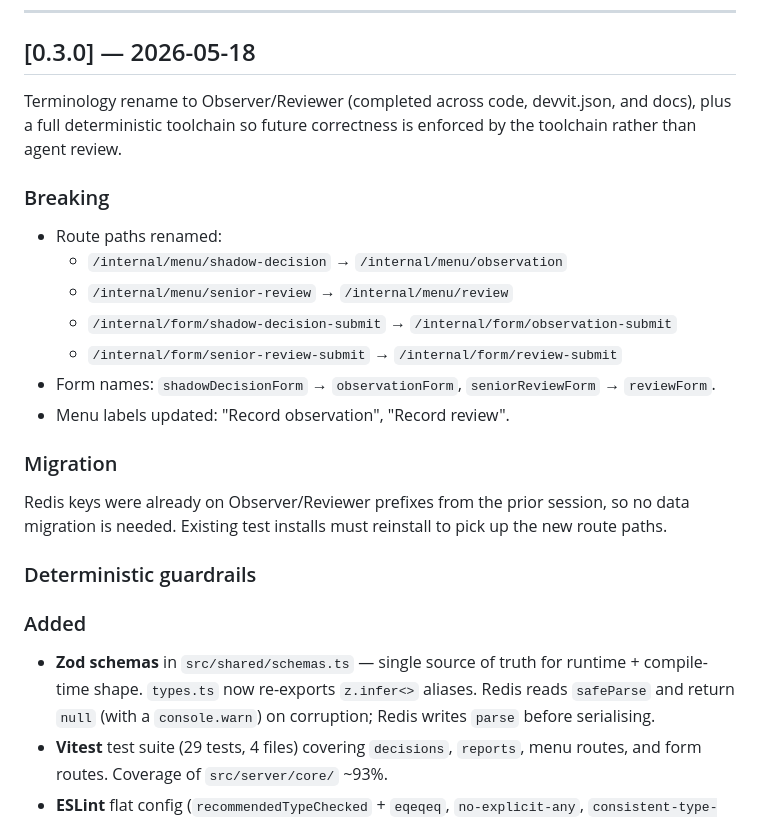
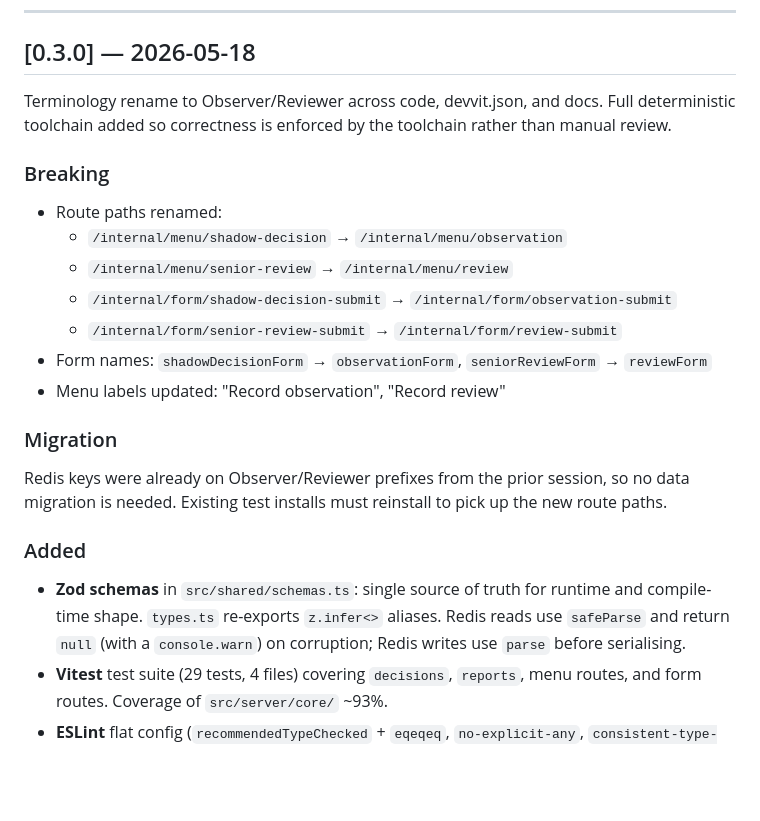
Before and after one commit to earlgreylabs/shadow-mod, a Markdown page: CHANGELOG.md, the part around one of its changes. Rendered like a GitHub page; blank space fills up the shorter version.

```diff
--- a/CHANGELOG.md
+++ b/CHANGELOG.md
@@ -57,7 +67,7 @@ Existing stored Reviewer usernames are unaffected. Any previously stored `u/`-pr
 
 ## [0.3.0] — 2026-05-18
 
-Terminology rename to Observer/Reviewer (completed across code, devvit.json, and docs), plus a full deterministic toolchain so future correctness is enforced by the toolchain rather than agent review.
+Terminology rename to Observer/Reviewer across code, devvit.json, and docs. Full deterministic toolchain added so correctness is enforced by the toolchain rather than manual review.
 
 ### Breaking
 
@@ -66,18 +76,16 @@ Terminology rename to Observer/Reviewer (completed across code, devvit.json, and
   - `/internal/menu/senior-review` → `/internal/menu/review`
   - `/internal/form/shadow-decision-submit` → `/internal/form/observation-submit`
   - `/internal/form/senior-review-submit` → `/internal/form/review-submit`
-- Form names: `shadowDecisionForm` → `observationForm`, `seniorReviewForm` → `reviewForm`.
-- Menu labels updated: "Record observation", "Record review".
+- Form names: `shadowDecisionForm` → `observationForm`, `seniorReviewForm` → `reviewForm`
+- Menu labels updated: "Record observation", "Record review"
 
 ### Migration
 
 Redis keys were already on Observer/Reviewer prefixes from the prior session, so no data migration is needed. Existing test installs must reinstall to pick up the new route paths.
 
-### Deterministic guardrails
-
 ### Added
 
-- **Zod schemas** in `src/shared/schemas.ts` — single source of truth for runtime + compile-time shape. `types.ts` now re-exports `z.infer<>` aliases. Redis reads `safeParse` and return `null` (with a `console.warn`) on corruption; Redis writes `parse` before serialising.
+- **Zod schemas** in `src/shared/schemas.ts`: single source of truth for runtime and compile-time shape. `types.ts` re-exports `z.infer<>` aliases. Redis reads use `safeParse` and return `null` (with a `console.warn`) on corruption; Redis writes use `parse` before serialising.
 - **Vitest** test suite (29 tests, 4 files) covering `decisions`, `reports`, menu routes, and form routes. Coverage of `src/server/core/` ~93%.
 - **ESLint** flat config (`recommendedTypeChecked` + `eqeqeq`, `no-explicit-any`, `consistent-type-imports`, `no-floating-promises`).
 - **Prettier** (`semi: true`, `singleQuote: true`, `trailingComma: all`, `printWidth: 100`) with `.prettierignore` skipping lockfiles and existing docs.
```
Also changed, not shown: other parts of CHANGELOG.md (+33 -45 lines).
